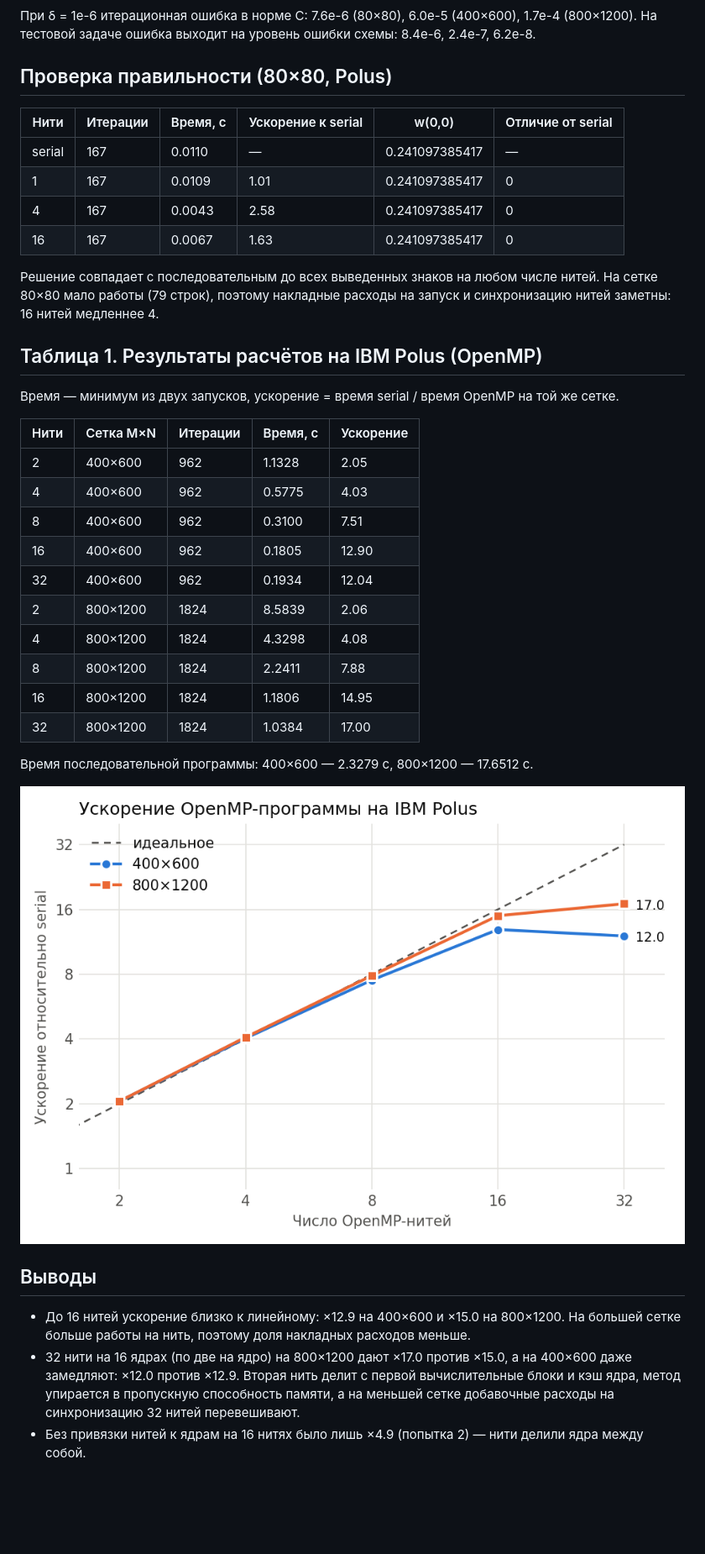
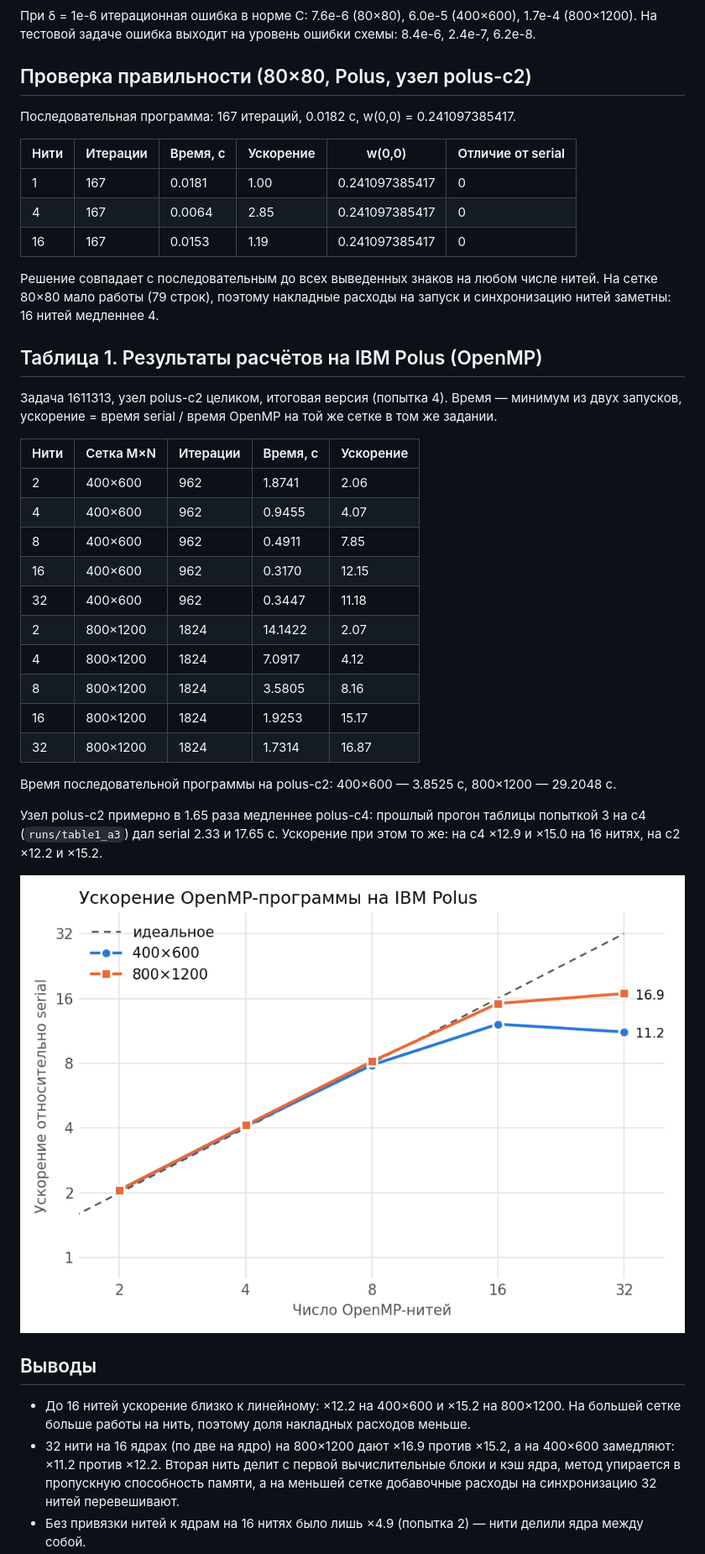
Before and after one commit to VIA-s-acc/SuperComp, a Markdown page: 02_openmp/README.md, the part around the change printed below. Shown: that part at 84% size. GitHub-like rendering; pictures changed too: 02_openmp/results/speedup_omp.png; blank space fills up the shorter version.

Commit message:
table 1 on final code, node note

```diff
--- a/02_openmp/README.md
+++ b/02_openmp/README.md
@@ -75,14 +76,15 @@
 При δ = 1e-6 итерационная ошибка в норме C: 7.6e-6 (80×80), 6.0e-5 (400×600), 1.7e-4 (800×1200).
 На тестовой задаче ошибка выходит на уровень ошибки схемы: 8.4e-6, 2.4e-7, 6.2e-8.
 
-## Проверка правильности (80×80, Polus)
+## Проверка правильности (80×80, Polus, узел polus-c2)
 
-| Нити | Итерации | Время, с | Ускорение к serial | w(0,0) | Отличие от serial |
+Последовательная программа: 167 итераций, 0.0182 с, w(0,0) = 0.241097385417.
+
+| Нити | Итерации | Время, с | Ускорение | w(0,0) | Отличие от serial |
 |---|---|---|---|---|---|
-| serial | 167 | 0.0110 | — | 0.241097385417 | — |
-| 1 | 167 | 0.0109 | 1.01 | 0.241097385417 | 0 |
-| 4 | 167 | 0.0043 | 2.58 | 0.241097385417 | 0 |
-| 16 | 167 | 0.0067 | 1.63 | 0.241097385417 | 0 |
+| 1 | 167 | 0.0181 | 1.00 | 0.241097385417 | 0 |
+| 4 | 167 | 0.0064 | 2.85 | 0.241097385417 | 0 |
+| 16 | 167 | 0.0153 | 1.19 | 0.241097385417 | 0 |
 
 Решение совпадает с последовательным до всех выведенных знаков на любом числе нитей.
 На сетке 80×80 мало работы (79 строк), поэтому накладные расходы на запуск и синхронизацию
@@ -90,32 +92,37 @@
 
 ## Таблица 1. Результаты расчётов на IBM Polus (OpenMP)
 
-Время — минимум из двух запусков, ускорение = время serial / время OpenMP на той же сетке.
+Задача 1611313, узел polus-c2 целиком, итоговая версия (попытка 4). Время — минимум из двух
+запусков, ускорение = время serial / время OpenMP на той же сетке в том же задании.
 
 | Нити | Сетка M×N | Итерации | Время, с | Ускорение |
 |---|---|---|---|---|
-| 2 | 400×600 | 962 | 1.1328 | 2.05 |
-| 4 | 400×600 | 962 | 0.5775 | 4.03 |
-| 8 | 400×600 | 962 | 0.3100 | 7.51 |
-| 16 | 400×600 | 962 | 0.1805 | 12.90 |
-| 32 | 400×600 | 962 | 0.1934 | 12.04 |
-| 2 | 800×1200 | 1824 | 8.5839 | 2.06 |
-| 4 | 800×1200 | 1824 | 4.3298 | 4.08 |
-| 8 | 800×1200 | 1824 | 2.2411 | 7.88 |
-| 16 | 800×1200 | 1824 | 1.1806 | 14.95 |
-| 32 | 800×1200 | 1824 | 1.0384 | 17.00 |
+| 2 | 400×600 | 962 | 1.8741 | 2.06 |
+| 4 | 400×600 | 962 | 0.9455 | 4.07 |
+| 8 | 400×600 | 962 | 0.4911 | 7.85 |
+| 16 | 400×600 | 962 | 0.3170 | 12.15 |
+| 32 | 400×600 | 962 | 0.3447 | 11.18 |
+| 2 | 800×1200 | 1824 | 14.1422 | 2.07 |
+| 4 | 800×1200 | 1824 | 7.0917 | 4.12 |
+| 8 | 800×1200 | 1824 | 3.5805 | 8.16 |
+| 16 | 800×1200 | 1824 | 1.9253 | 15.17 |
+| 32 | 800×1200 | 1824 | 1.7314 | 16.87 |
 
-Время последовательной программы: 400×600 — 2.3279 с, 800×1200 — 17.6512 с.
+Время последовательной программы на polus-c2: 400×600 — 3.8525 с, 800×1200 — 29.2048 с.
+
+Узел polus-c2 примерно в 1.65 раза медленнее polus-c4: прошлый прогон таблицы попыткой 3 на c4
+(`runs/table1_a3`) дал serial 2.33 и 17.65 с. Ускорение при этом то же: на c4 ×12.9 и ×15.0 на
+16 нитях, на c2 ×12.2 и ×15.2.
 
 ![Ускорение OpenMP](results/speedup_omp.png)
 
 ## Выводы
 
-- До 16 нитей ускорение близко к линейному: ×12.9 на 400×600 и ×15.0 на 800×1200.
+- До 16 нитей ускорение близко к линейному: ×12.2 на 400×600 и ×15.2 на 800×1200.
   На большей сетке больше работы на нить, поэтому доля накладных расходов меньше.
-- 32 нити на 16 ядрах (по две на ядро) на 800×1200 дают ×17.0 против ×15.0, а на 400×600
-  даже замедляют: ×12.0 против ×12.9. Вторая нить делит с первой вычислительные блоки и кэш
-  ядра, метод упирается в пропускную способность памяти, а на меньшей сетке добавочные расходы
+- 32 нити на 16 ядрах (по две на ядро) на 800×1200 дают ×16.9 против ×15.2, а на 400×600
+  замедляют: ×11.2 против ×12.2. Вторая нить делит с первой вычислительные блоки и кэш ядра,
+  метод упирается в пропускную способность памяти, а на меньшей сетке добавочные расходы
   на синхронизацию 32 нитей перевешивают.
 - Без привязки нитей к ядрам на 16 нитях было лишь ×4.9 (попытка 2) — нити делили ядра
   между собой.
```
Also changed, not shown: other parts of 02_openmp/README.md (+6 -3 lines), 02_openmp/results/table1.md (+16 -16 lines), 18 other files.
